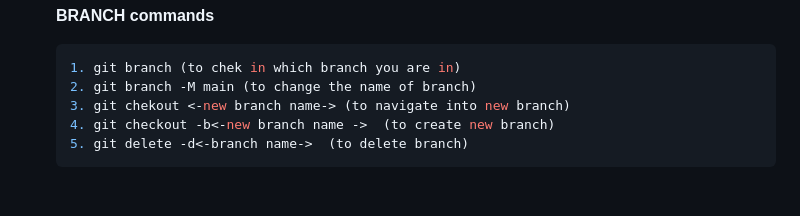
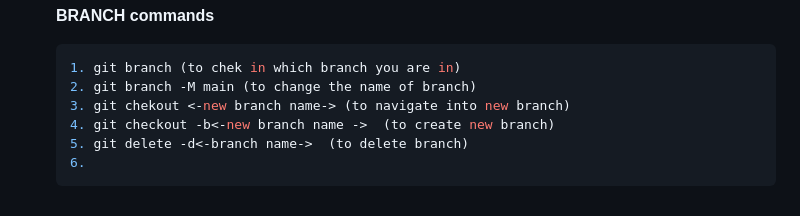
Before and after one commit to Loneshowkat01/local-repository, a Markdown page: structured_instructions.md, the part around the change. Rendered like a GitHub page.

Commit message:
modified strinstucon

````diff
--- a/structured_instructions.md
+++ b/structured_instructions.md
@@ -157,4 +157,5 @@ Instead of cloning from GitHub, we create a local repository first, then push it
    3. git chekout <-new branch name-> (to navigate into new branch)
    4. git checkout -b<-new branch name ->  (to create new branch)
    5. git delete -d<-branch name->  (to delete branch)
+   6.
    ```
````
